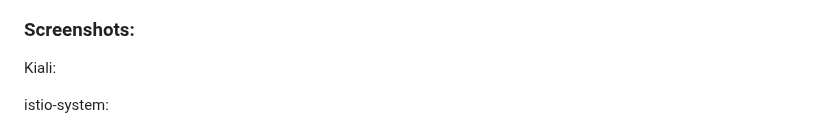
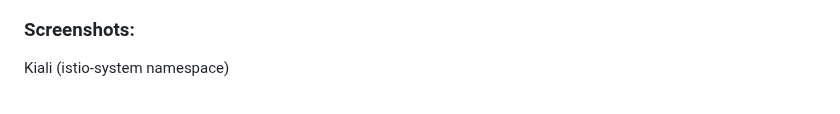
Before and after one commit to adavarski/k3d-istio-canary-and-blue-green, a Markdown page: README.md, the part around the change. GitHub-like rendering.

```diff
--- a/README.md
+++ b/README.md
@@ -71,9 +71,8 @@ tracing   <none>   tracing.192.168.1.99.nip.io   172.24.0.2   80      24m
 
 ### Screenshots:
 
-Kiali:
+Kiali (istio-system namespace)
 
-istio-system:
 <img src="screenshots/istio-kiali-istio-system-namespace.png?raw=true" width="1000">
 
 Prometheus:
```
